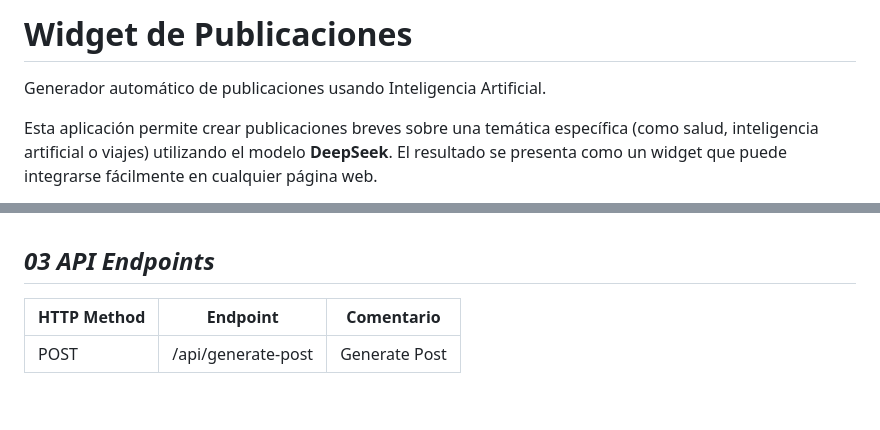
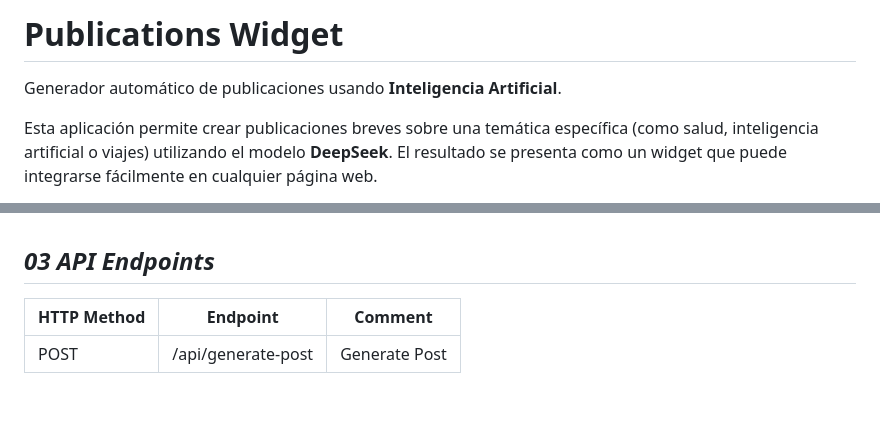
Before and after one commit to joyjos/Widget-de-Publicaciones-DeepSeek, a Markdown page: README.md, 2 parts joined by grey strips. Drawn GitHub-style.

```diff
--- a/README.md
+++ b/README.md
@@ -1,5 +1,5 @@
-# Widget de Publicaciones
-Generador automático de publicaciones usando Inteligencia Artificial.
+# Publications Widget
+Generador automático de publicaciones usando **Inteligencia Artificial**.
 
 Esta aplicación permite crear publicaciones breves sobre una temática específica (como salud, inteligencia artificial o viajes) utilizando el modelo **DeepSeek**. El resultado se presenta como un widget que puede integrarse fácilmente en cualquier página web.
 
@@ -77,7 +77,7 @@ Esta aplicación permite crear publicaciones breves sobre una temática específ
 <a id="section_03"></a>
 ## *03 API Endpoints*
 
-| HTTP Method | Endpoint           | Comentario                       |
+| HTTP Method | Endpoint           | Comment                       |
 |-------------|--------------------|----------------------------------|
 | POST        | /api/generate-post | Generate Post                    |
 
```
